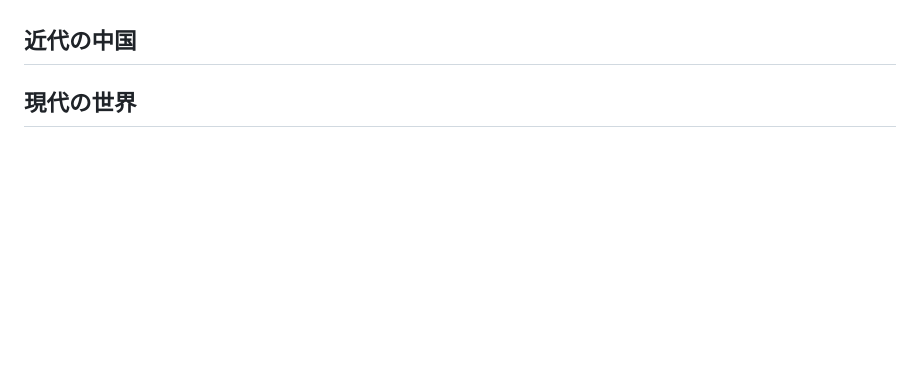
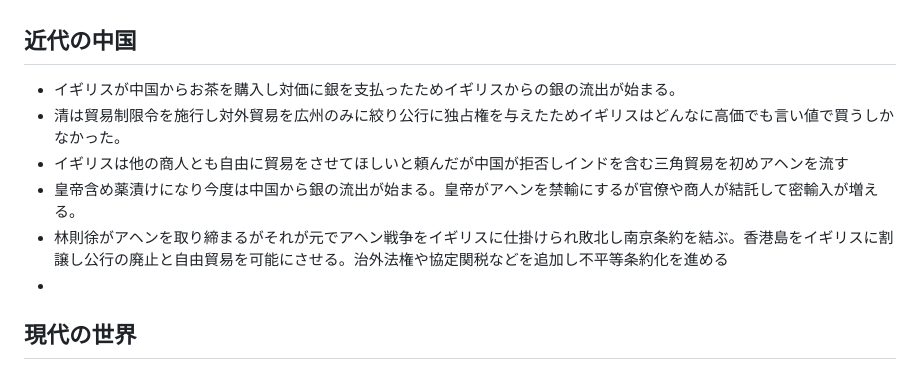
Before and after one commit to saimaptw88/political_studies, a Markdown page: docs/world_history.md, the part around the change. GitHub-like rendering; blank space fills up the shorter version.

Commit message:
update china history

```diff
--- a/docs/world_history.md
+++ b/docs/world_history.md
@@ -883,6 +883,12 @@
 - 第一次世界大戦にイギリスの要請で参加したインドは独立の約束を反故にされ非暴力不服従のスローガンと共にイギリスに反発する
 
 ## 近代の中国
+- イギリスが中国からお茶を購入し対価に銀を支払ったためイギリスからの銀の流出が始まる。
+- 清は貿易制限令を施行し対外貿易を広州のみに絞り公行に独占権を与えたためイギリスはどんなに高価でも言い値で買うしかなかった。
+- イギリスは他の商人とも自由に貿易をさせてほしいと頼んだが中国が拒否しインドを含む三角貿易を初めアヘンを流す
+- 皇帝含め薬漬けになり今度は中国から銀の流出が始まる。皇帝がアヘンを禁輸にするが官僚や商人が結託して密輸入が増える。
+- 林則徐がアヘンを取り締まるがそれが元でアヘン戦争をイギリスに仕掛けられ敗北し南京条約を結ぶ。香港島をイギリスに割譲し公行の廃止と自由貿易を可能にさせる。治外法権や協定関税などを追加し不平等条約化を進める
+-
 
 ## 現代の世界
 
```
